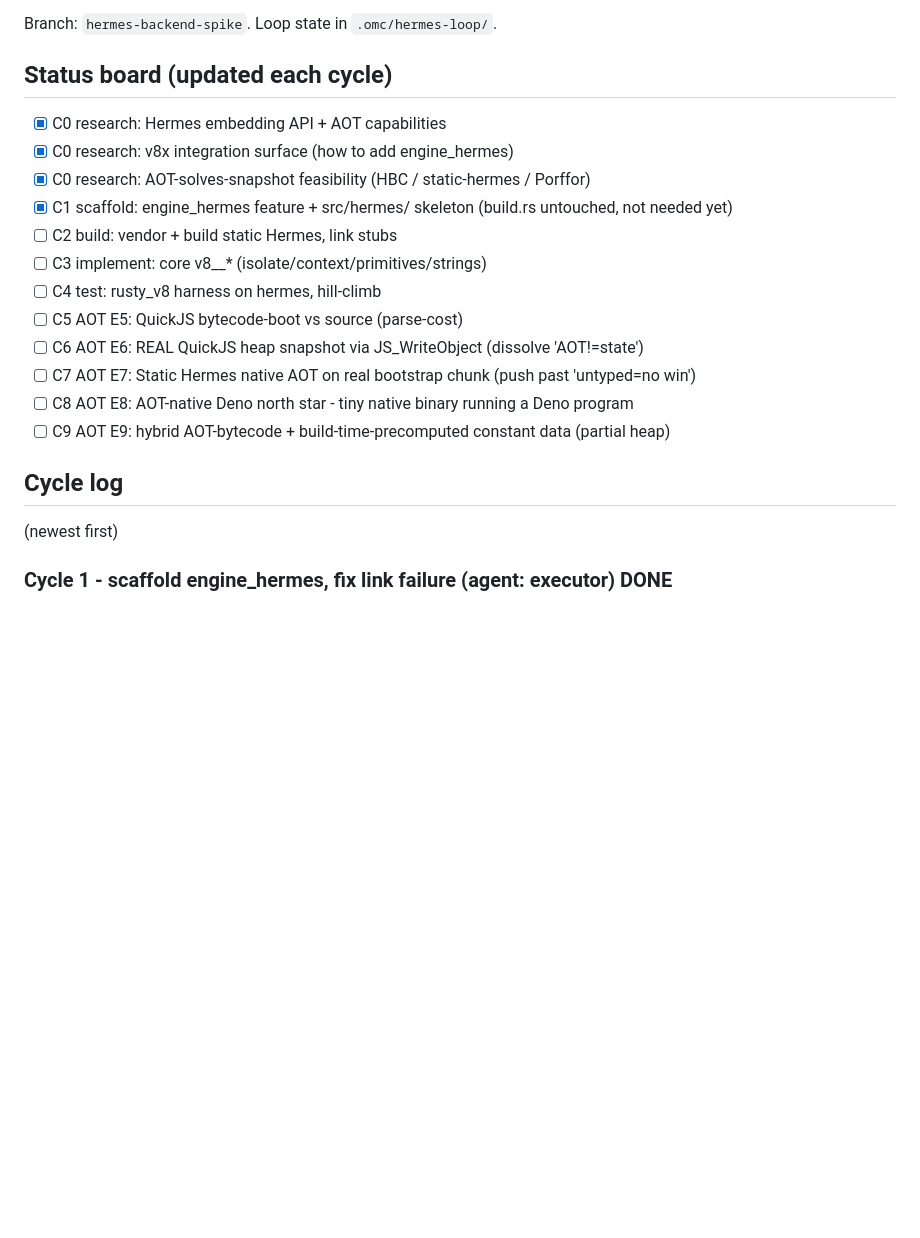
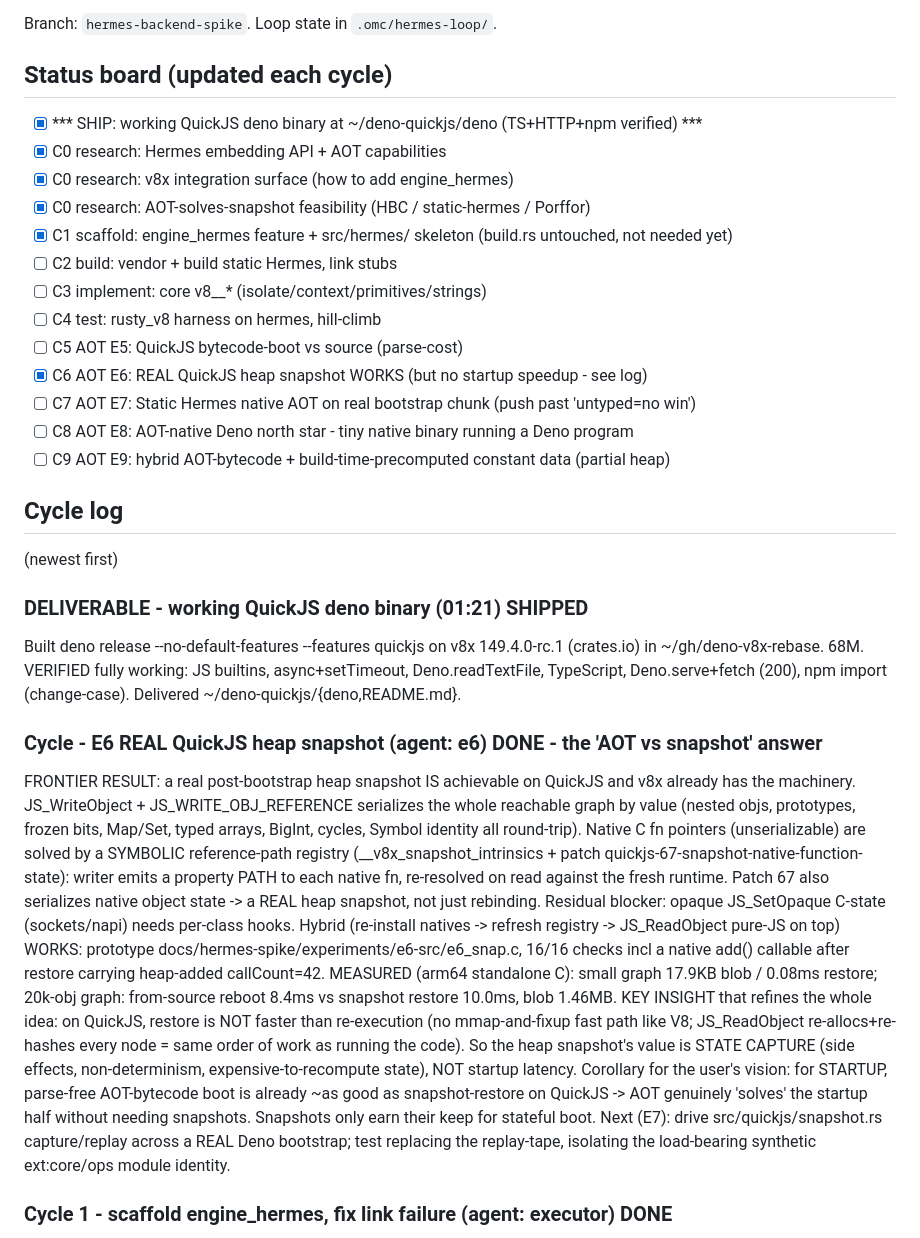
Before and after one commit to littledivy/v8x, a Markdown page: docs/hermes-spike/NOTES.md, the part around the change. Drawn GitHub-style; blank space fills up the shorter version.

Commit message:
spike: record deno-binary SHIP + E6 real-snapshot result (works, but no startup speedup on qjs)

```diff
--- a/docs/hermes-spike/NOTES.md
+++ b/docs/hermes-spike/NOTES.md
@@ -11,6 +11,7 @@ Porffor) can replace the V8 startup snapshot.
 Branch: `hermes-backend-spike`. Loop state in `.omc/hermes-loop/`.
 
 ## Status board (updated each cycle)
+- [x] *** SHIP: working QuickJS deno binary at ~/deno-quickjs/deno (TS+HTTP+npm verified) ***
 - [x] C0 research: Hermes embedding API + AOT capabilities
 - [x] C0 research: v8x integration surface (how to add engine_hermes)
 - [x] C0 research: AOT-solves-snapshot feasibility (HBC / static-hermes / Porffor)
@@ -19,13 +20,41 @@ Branch: `hermes-backend-spike`. Loop state in `.omc/hermes-loop/`.
 - [ ] C3 implement: core v8__* (isolate/context/primitives/strings)
 - [ ] C4 test: rusty_v8 harness on hermes, hill-climb
 - [ ] C5 AOT E5: QuickJS bytecode-boot vs source (parse-cost)
-- [ ] C6 AOT E6: REAL QuickJS heap snapshot via JS_WriteObject (dissolve 'AOT!=state')
+- [x] C6 AOT E6: REAL QuickJS heap snapshot WORKS (but no startup speedup - see log)
 - [ ] C7 AOT E7: Static Hermes native AOT on real bootstrap chunk (push past 'untyped=no win')
 - [ ] C8 AOT E8: AOT-native Deno north star - tiny native binary running a Deno program
 - [ ] C9 AOT E9: hybrid AOT-bytecode + build-time-precomputed constant data (partial heap)
 
 ## Cycle log
 (newest first)
+
+### DELIVERABLE - working QuickJS deno binary (01:21) SHIPPED
+Built deno release --no-default-features --features quickjs on v8x 149.4.0-rc.1 (crates.io) in
+~/gh/deno-v8x-rebase. 68M. VERIFIED fully working: JS builtins, async+setTimeout, Deno.readTextFile,
+TypeScript, Deno.serve+fetch (200), npm import (change-case). Delivered ~/deno-quickjs/{deno,README.md}.
+
+### Cycle - E6 REAL QuickJS heap snapshot (agent: e6) DONE - the 'AOT vs snapshot' answer
+FRONTIER RESULT: a real post-bootstrap heap snapshot IS achievable on QuickJS and v8x already has
+the machinery. JS_WriteObject + JS_WRITE_OBJ_REFERENCE serializes the whole reachable graph by value
+(nested objs, prototypes, frozen bits, Map/Set, typed arrays, BigInt, cycles, Symbol identity all
+round-trip). Native C fn pointers (unserializable) are solved by a SYMBOLIC reference-path registry
+(__v8x_snapshot_intrinsics + patch quickjs-67-snapshot-native-function-state): writer emits a
+property PATH to each native fn, re-resolved on read against the fresh runtime. Patch 67 also
+serializes native object state -> a REAL heap snapshot, not just rebinding. Residual blocker: opaque
+JS_SetOpaque C-state (sockets/napi) needs per-class hooks.
+Hybrid (re-install natives -> refresh registry -> JS_ReadObject pure-JS on top) WORKS: prototype
+docs/hermes-spike/experiments/e6-src/e6_snap.c, 16/16 checks incl a native add() callable after
+restore carrying heap-added callCount=42.
+MEASURED (arm64 standalone C): small graph 17.9KB blob / 0.08ms restore; 20k-obj graph: from-source
+reboot 8.4ms vs snapshot restore 10.0ms, blob 1.46MB.
+KEY INSIGHT that refines the whole idea: on QuickJS, restore is NOT faster than re-execution (no
+mmap-and-fixup fast path like V8; JS_ReadObject re-allocs+re-hashes every node = same order of work
+as running the code). So the heap snapshot's value is STATE CAPTURE (side effects, non-determinism,
+expensive-to-recompute state), NOT startup latency. Corollary for the user's vision: for STARTUP,
+parse-free AOT-bytecode boot is already ~as good as snapshot-restore on QuickJS -> AOT genuinely
+'solves' the startup half without needing snapshots. Snapshots only earn their keep for stateful boot.
+Next (E7): drive src/quickjs/snapshot.rs capture/replay across a REAL Deno bootstrap; test replacing
+the replay-tape, isolating the load-bearing synthetic ext:core/ops module identity.
 
 ### Cycle 1 - scaffold engine_hermes, fix link failure (agent: executor) DONE
 The prior commit (9d3d86a) already added Cargo.toml/src/lib.rs wiring and
```
